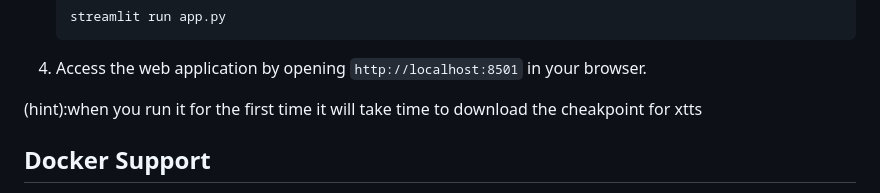
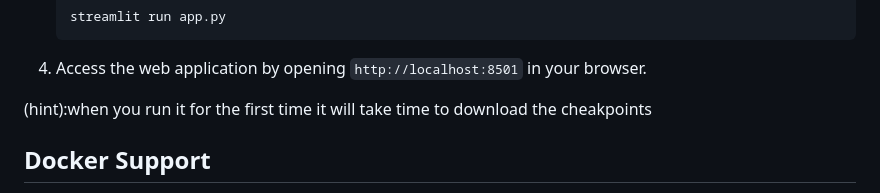
Before and after one commit to alifallaha1/talking-avatar-and-voice-cloning, a Markdown page: README.md, the part around the change. Rendered like a GitHub page.

```diff
--- a/README.md
+++ b/README.md
@@ -42,7 +42,7 @@ To get started with the Voice Cloning & Avatar Generator, follow these steps:
 4. Access the web application by opening `http://localhost:8501` in your browser.
 
 
-(hint):when you run it for the first time it will take time to download the cheakpoint for xtts
+(hint):when you run it for the first time it will take time to download the cheakpoints
 
 ## Docker Support
 
```
